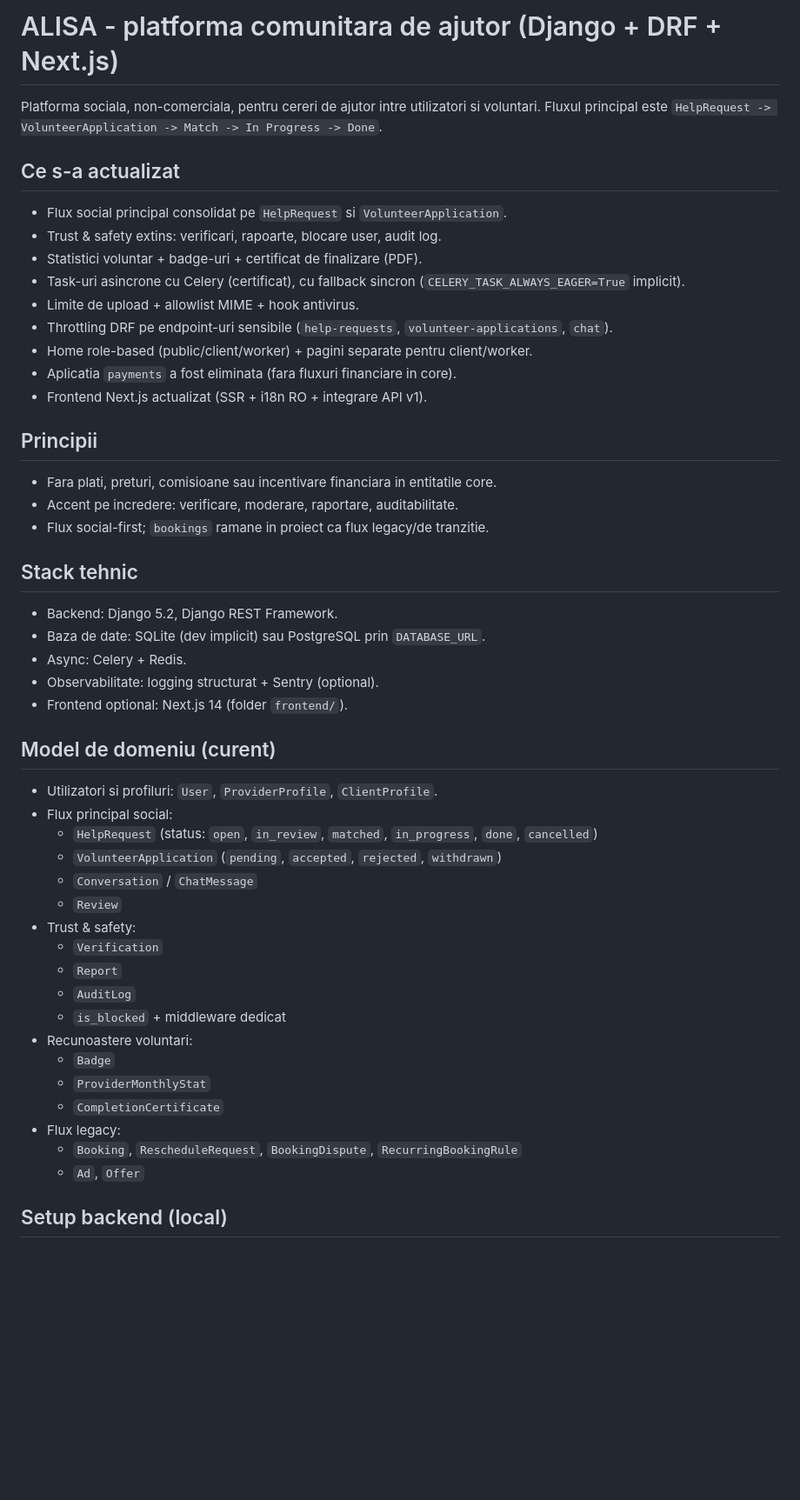
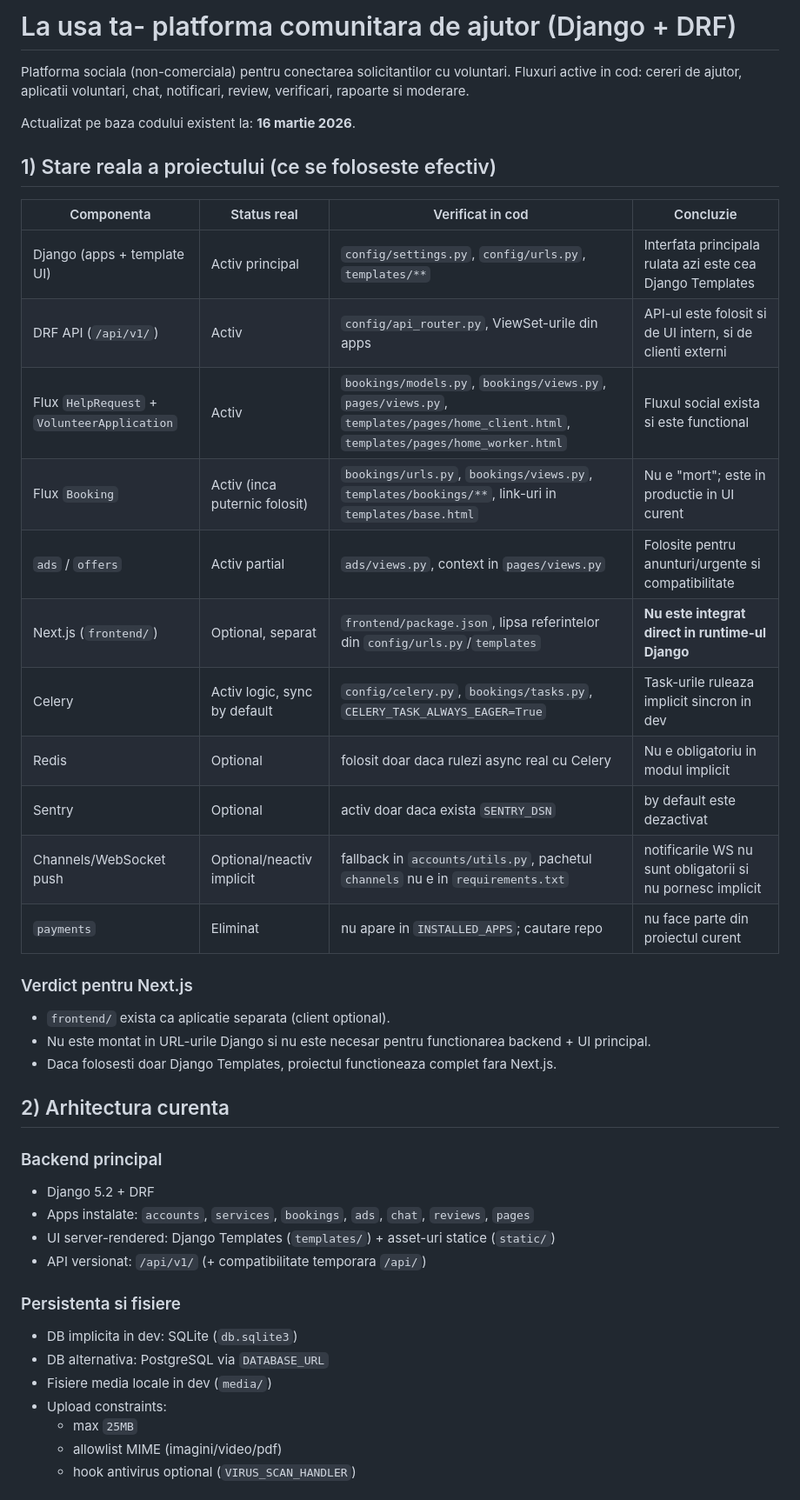
Before and after one commit to ArturTI225/alisa, a Markdown page: README.md, the part around one of its changes. Shown at 87% size. GitHub-like rendering; blank space fills up the shorter version.

Commit message:
Update README.md to reflect current project status and architecture

```diff
--- a/README.md
+++ b/README.md
@@ -1,49 +1,45 @@
-# ALISA - platforma comunitara de ajutor (Django + DRF + Next.js)
+# La usa ta- platforma comunitara de ajutor (Django + DRF)
 
-Platforma sociala, non-comerciala, pentru cereri de ajutor intre utilizatori si voluntari.
-Fluxul principal este `HelpRequest -> VolunteerApplication -> Match -> In Progress -> Done`.
+Platforma sociala (non-comerciala) pentru conectarea solicitantilor cu voluntari.
+Fluxuri active in cod: cereri de ajutor, aplicatii voluntari, chat, notificari, review, verificari, rapoarte si moderare.
 
-## Ce s-a actualizat
-- Flux social principal consolidat pe `HelpRequest` si `VolunteerApplication`.
-- Trust & safety extins: verificari, rapoarte, blocare user, audit log.
-- Statistici voluntar + badge-uri + certificat de finalizare (PDF).
-- Task-uri asincrone cu Celery (certificat), cu fallback sincron (`CELERY_TASK_ALWAYS_EAGER=True` implicit).
-- Limite de upload + allowlist MIME + hook antivirus.
-- Throttling DRF pe endpoint-uri sensibile (`help-requests`, `volunteer-applications`, `chat`).
-- Home role-based (public/client/worker) + pagini separate pentru client/worker.
-- Aplicatia `payments` a fost eliminata (fara fluxuri financiare in core).
-- Frontend Next.js actualizat (SSR + i18n RO + integrare API v1).
+Actualizat pe baza codului existent la: **16 martie 2026**.
 
-## Principii
-- Fara plati, preturi, comisioane sau incentivare financiara in entitatile core.
-- Accent pe incredere: verificare, moderare, raportare, auditabilitate.
-- Flux social-first; `bookings` ramane in proiect ca flux legacy/de tranzitie.
+## 1) Stare reala a proiectului (ce se foloseste efectiv)
 
-## Stack tehnic
-- Backend: Django 5.2, Django REST Framework.
-- Baza de date: SQLite (dev implicit) sau PostgreSQL prin `DATABASE_URL`.
-- Async: Celery + Redis.
-- Observabilitate: logging structurat + Sentry (optional).
-- Frontend optional: Next.js 14 (folder `frontend/`).
+| Componenta | Status real | Verificat in cod | Concluzie |
+|---|---|---|---|
+| Django (apps + template UI) | Activ principal | `config/settings.py`, `config/urls.py`, `templates/**` | Interfata principala rulata azi este cea Django Templates |
+| DRF API (`/api/v1/`) | Activ | `config/api_router.py`, ViewSet-urile din apps | API-ul este folosit si de UI intern, si de clienti externi |
+| Flux `HelpRequest` + `VolunteerApplication` | Activ | `bookings/models.py`, `bookings/views.py`, `pages/views.py`, `templates/pages/home_client.html`, `templates/pages/home_worker.html` | Fluxul social exista si este functional |
+| Flux `Booking` | Activ (inca puternic folosit) | `bookings/urls.py`, `bookings/views.py`, `templates/bookings/**`, link-uri in `templates/base.html` | Nu e "mort"; este in productie in UI curent |
+| `ads` / `offers` | Activ partial | `ads/views.py`, context in `pages/views.py` | Folosite pentru anunturi/urgente si compatibilitate |
+| Next.js (`frontend/`) | Optional, separat | `frontend/package.json`, lipsa referintelor din `config/urls.py`/`templates` | **Nu este integrat direct in runtime-ul Django** |
+| Celery | Activ logic, sync by default | `config/celery.py`, `bookings/tasks.py`, `CELERY_TASK_ALWAYS_EAGER=True` | Task-urile ruleaza implicit sincron in dev |
+| Redis | Optional | folosit doar daca rulezi async real cu Celery | Nu e obligatoriu in modul implicit |
+| Sentry | Optional | activ doar daca exista `SENTRY_DSN` | by default este dezactivat |
+| Channels/WebSocket push | Optional/neactiv implicit | fallback in `accounts/utils.py`, pachetul `channels` nu e in `requirements.txt` | notificarile WS nu sunt obligatorii si nu pornesc implicit |
+| `payments` | Eliminat | nu apare in `INSTALLED_APPS`; cautare repo | nu face parte din proiectul curent |
 
-## Model de domeniu (curent)
-- Utilizatori si profiluri: `User`, `ProviderProfile`, `ClientProfile`.
-- Flux principal social:
-  - `HelpRequest` (status: `open`, `in_review`, `matched`, `in_progress`, `done`, `cancelled`)
-  - `VolunteerApplication` (`pending`, `accepted`, `rejected`, `withdrawn`)
-  - `Conversation` / `ChatMessage`
-  - `Review`
-- Trust & safety:
-  - `Verification`
-  - `Report`
-  - `AuditLog`
-  - `is_blocked` + middleware dedicat
-- Recunoastere voluntari:
-  - `Badge`
-  - `ProviderMonthlyStat`
-  - `CompletionCertificate`
-- Flux legacy:
-  - `Booking`, `RescheduleRequest`, `BookingDispute`, `RecurringBookingRule`
-  - `Ad`, `Offer`
+### Verdict pentru Next.js
+- `frontend/` exista ca aplicatie separata (client optional).
+- Nu este montat in URL-urile Django si nu este necesar pentru functionarea backend + UI principal.
+- Daca folosesti doar Django Templates, proiectul functioneaza complet fara Next.js.
 
-## Setup backend (local)
+## 2) Arhitectura curenta
+
+### Backend principal
+- Django 5.2 + DRF
+- Apps instalate: `accounts`, `services`, `bookings`, `ads`, `chat`, `reviews`, `pages`
+- UI server-rendered: Django Templates (`templates/`) + asset-uri statice (`static/`)
+- API versionat: `/api/v1/` (+ compatibilitate temporara `/api/`)
+
+### Persistenta si fisiere
+- DB implicita in dev: SQLite (`db.sqlite3`)
+- DB alternativa: PostgreSQL via `DATABASE_URL`
+- Fisiere media locale in dev (`media/`)
+- Upload constraints:
+  - max `25MB`
+  - allowlist MIME (imagini/video/pdf)
+  - hook antivirus optional (`VIRUS_SCAN_HANDLER`)
+
```
Also changed, not shown: other parts of README.md (+97 -64 lines).
